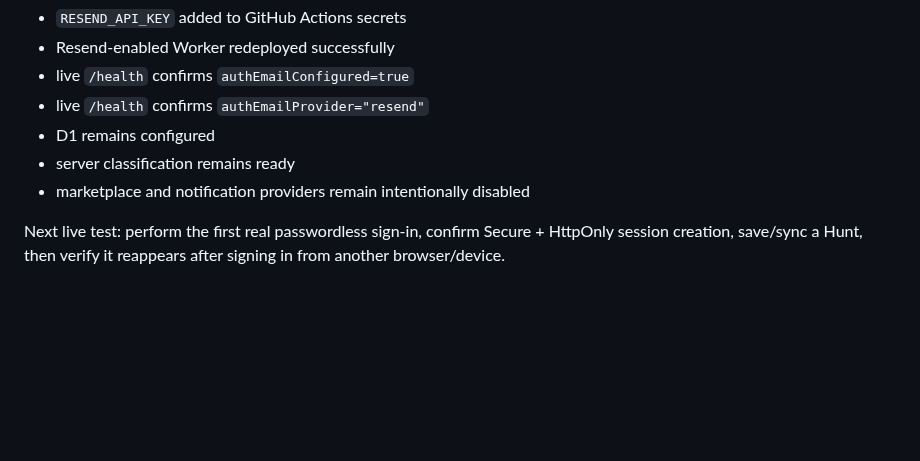
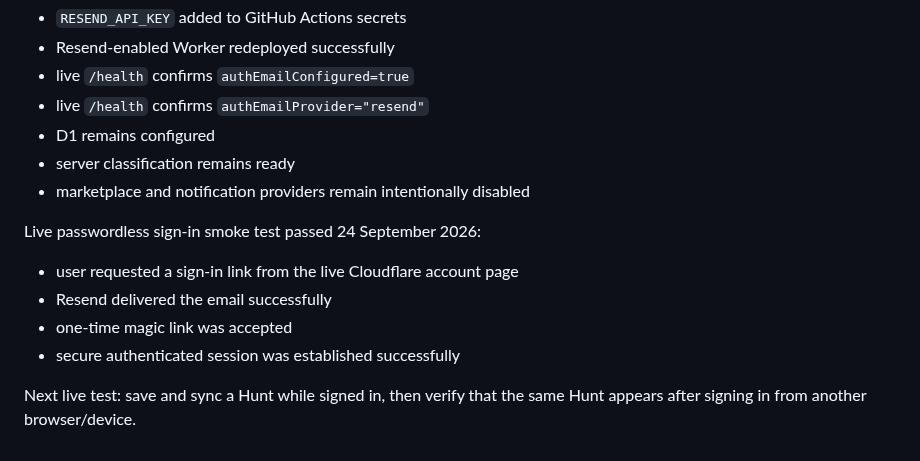
Before and after one commit to channel9ch9-source/RetroNomad, a Markdown page: PROJECT_STATE.md, the part around the change. Rendered like a GitHub page; blank space fills up the shorter version.

Commit message:
Record successful live passwordless sign-in

```diff
--- a/PROJECT_STATE.md
+++ b/PROJECT_STATE.md
@@ -859,5 +859,11 @@ Live auth-email milestone completed 24 September 2026:
 - server classification remains ready
 - marketplace and notification providers remain intentionally disabled
 
+Live passwordless sign-in smoke test passed 24 September 2026:
+- user requested a sign-in link from the live Cloudflare account page
+- Resend delivered the email successfully
+- one-time magic link was accepted
+- secure authenticated session was established successfully
+
 Next live test:
-perform the first real passwordless sign-in, confirm Secure + HttpOnly session creation, save/sync a Hunt, then verify it reappears after signing in from another browser/device.
+save and sync a Hunt while signed in, then verify that the same Hunt appears after signing in from another browser/device.
```
